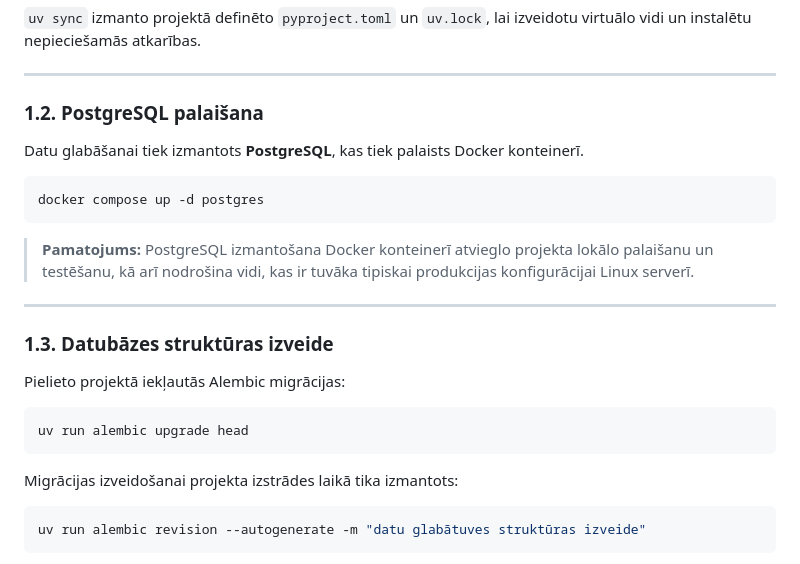
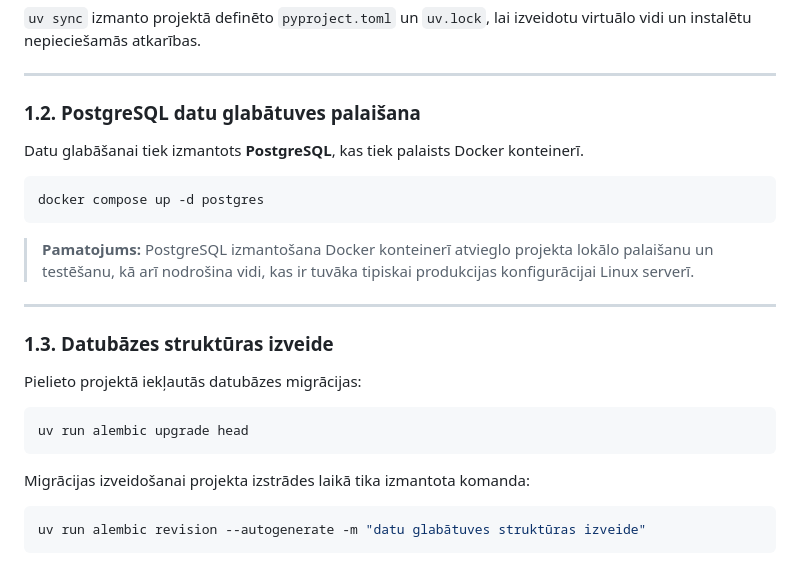
Before and after one commit to MarcisTU/document_viewer, a Markdown page: README.md, the part around the change. Rendered like a GitHub page.

Commit message:
edit: comments

````diff
--- a/README.md
+++ b/README.md
@@ -30,7 +30,7 @@ uv sync
 
 ---
 
-### 1.2. PostgreSQL palaišana
+### 1.2. PostgreSQL datu glabātuves palaišana
 
 Datu glabāšanai tiek izmantots **PostgreSQL**, kas tiek palaists Docker konteinerī.
 
@@ -44,13 +44,13 @@ docker compose up -d postgres
 
 ### 1.3. Datubāzes struktūras izveide
 
-Pielieto projektā iekļautās Alembic migrācijas:
+Pielieto projektā iekļautās datubāzes migrācijas:
 
 ```bash
 uv run alembic upgrade head
 ```
 
-Migrācijas izveidošanai projekta izstrādes laikā tika izmantots:
+Migrācijas izveidošanai projekta izstrādes laikā tika izmantota komanda:
 
 ```bash
 uv run alembic revision --autogenerate -m "datu glabātuves struktūras izveide"
````
